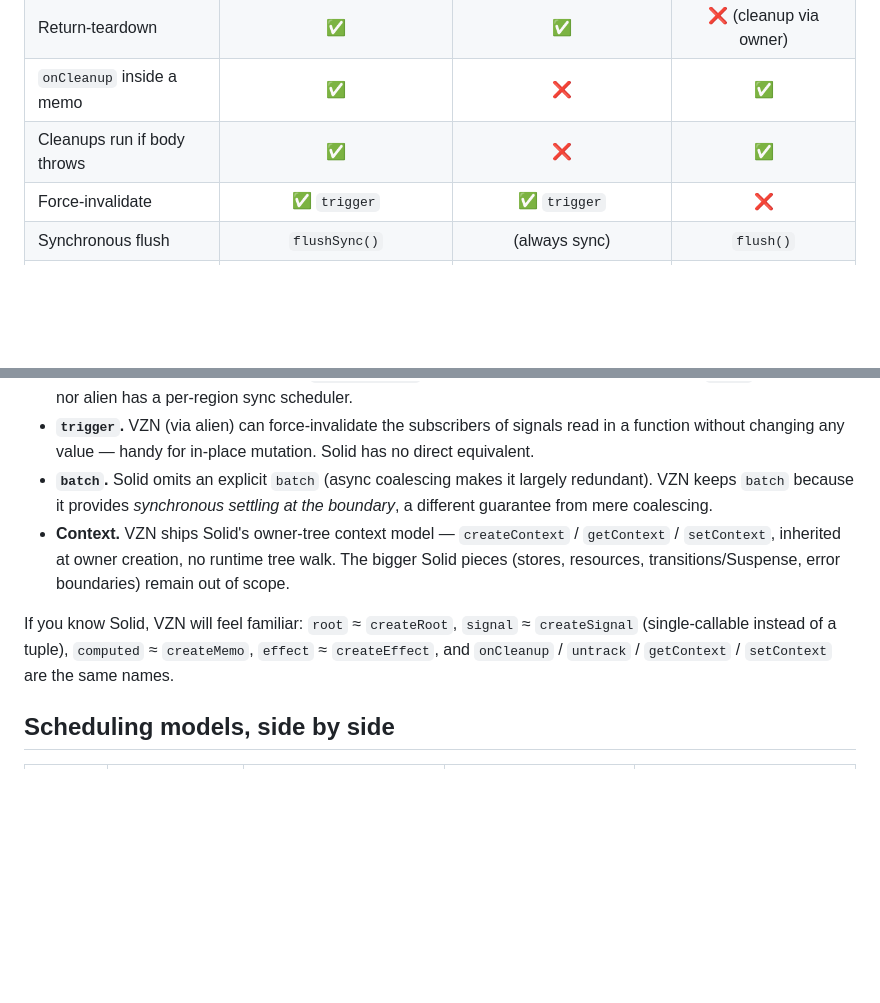
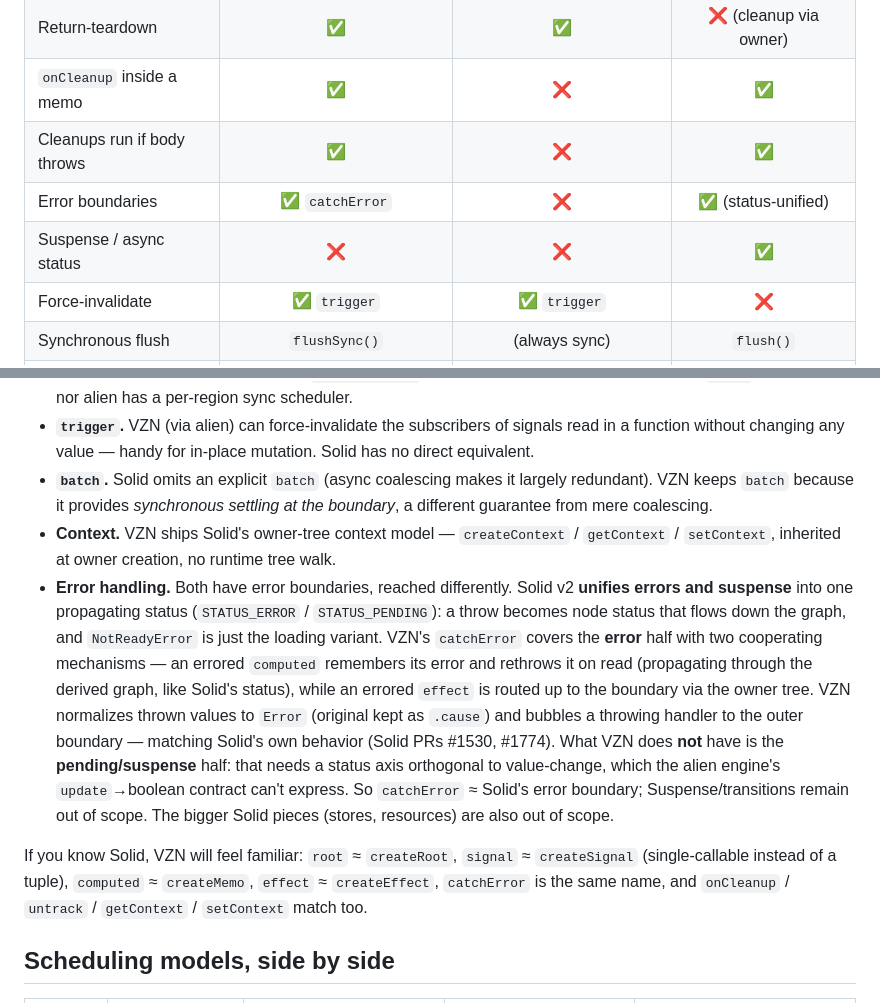
Before and after one commit to vznjs/reactivity, a Markdown page: docs/COMPARISON.md, 2 parts joined by grey strips. Drawn GitHub-style; blank space fills up the shorter version.

```diff
--- a/docs/COMPARISON.md
+++ b/docs/COMPARISON.md
@@ -14,6 +14,8 @@ Companion to [`ARCHITECTURE.md`](./ARCHITECTURE.md). Where VZN sits relative to
 | Return-teardown             |               ✅                |              ✅              | ❌ (cleanup via owner) |
 | `onCleanup` inside a memo   |               ✅                |              ❌              |           ✅           |
 | Cleanups run if body throws |               ✅                |              ❌              |           ✅           |
+| Error boundaries            |         ✅ `catchError`         |              ❌              |  ✅ (status-unified)   |
+| Suspense / async status     |               ❌                |              ❌              |           ✅           |
 | Force-invalidate            |          ✅ `trigger`           |         ✅ `trigger`         |           ❌           |
 | Synchronous flush           |          `flushSync()`          |        (always sync)         |       `flush()`        |
 | Scoped sync scheduler       |       ✅ `flushSync(fn)`        |             n/a              |           ❌           |
@@ -68,9 +70,10 @@ Where they differ:
 - **Ordering vs sync-ness.** Solid's lever for control is **effect lanes** — `createRenderEffect` (render lane) runs before `createEffect` (user lane) within the same flush. That's _ordering_ control. VZN has a single effect type and instead offers _sync-ness_ control via `flushSync(fn)` (a scoped synchronous scheduler) and `batch`. Neither Solid nor alien has a per-region sync scheduler.
 - **`trigger`.** VZN (via alien) can force-invalidate the subscribers of signals read in a function without changing any value — handy for in-place mutation. Solid has no direct equivalent.
 - **`batch`.** Solid omits an explicit `batch` (async coalescing makes it largely redundant). VZN keeps `batch` because it provides _synchronous settling at the boundary_, a different guarantee from mere coalescing.
-- **Context.** VZN ships Solid's owner-tree context model — `createContext` / `getContext` / `setContext`, inherited at owner creation, no runtime tree walk. The bigger Solid pieces (stores, resources, transitions/Suspense, error boundaries) remain out of scope.
+- **Context.** VZN ships Solid's owner-tree context model — `createContext` / `getContext` / `setContext`, inherited at owner creation, no runtime tree walk.
+- **Error handling.** Both have error boundaries, reached differently. Solid v2 **unifies errors and suspense** into one propagating status (`STATUS_ERROR` / `STATUS_PENDING`): a throw becomes node status that flows down the graph, and `NotReadyError` is just the loading variant. VZN's `catchError` covers the **error** half with two cooperating mechanisms — an errored `computed` remembers its error and rethrows it on read (propagating through the derived graph, like Solid's status), while an errored `effect` is routed up to the boundary via the owner tree. VZN normalizes thrown values to `Error` (original kept as `.cause`) and bubbles a throwing handler to the outer boundary — matching Solid's own behavior (Solid PRs #1530, #1774). What VZN does **not** have is the **pending/suspense** half: that needs a status axis orthogonal to value-change, which the alien engine's `update`→boolean contract can't express. So `catchError` ≈ Solid's error boundary; Suspense/transitions remain out of scope. The bigger Solid pieces (stores, resources) are also out of scope.
 
-If you know Solid, VZN will feel familiar: `root` ≈ `createRoot`, `signal` ≈ `createSignal` (single-callable instead of a tuple), `computed` ≈ `createMemo`, `effect` ≈ `createEffect`, and `onCleanup` / `untrack` / `getContext` / `setContext` are the same names.
+If you know Solid, VZN will feel familiar: `root` ≈ `createRoot`, `signal` ≈ `createSignal` (single-callable instead of a tuple), `computed` ≈ `createMemo`, `effect` ≈ `createEffect`, `catchError` is the same name, and `onCleanup` / `untrack` / `getContext` / `setContext` match too.
 
 ## Scheduling models, side by side
 
```
Also changed, not shown: docs/ARCHITECTURE.md (+13 -4 lines), 1 other file.
